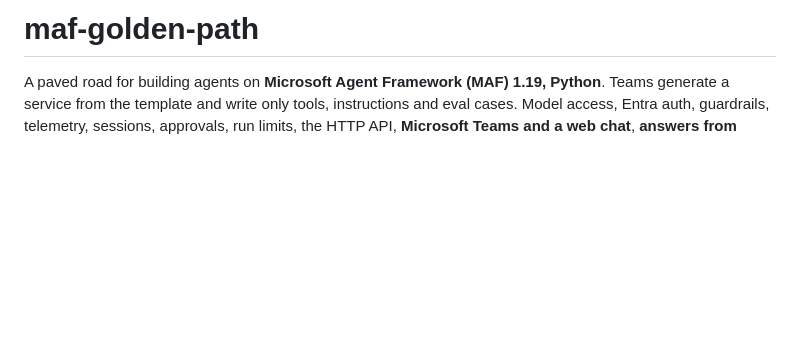
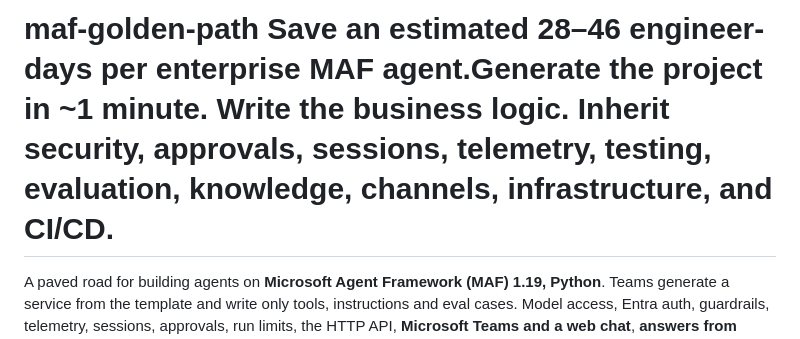
Before and after one commit to bensunder/maf-golden-path, a Markdown page: README.md, the part around the change. GitHub-like rendering; blank space fills up the shorter version.

Commit message:
Enhance README with project details and benefits
Updated project description to highlight benefits and features.

```diff
--- a/README.md
+++ b/README.md
@@ -1,4 +1,4 @@
-# maf-golden-path
+# maf-golden-path Save an estimated 28–46 engineer-days per enterprise MAF agent.Generate the project in ~1 minute. Write the business logic. Inherit security, approvals, sessions, telemetry, testing, evaluation, knowledge, channels, infrastructure, and CI/CD.
 
 A paved road for building agents on **Microsoft Agent Framework (MAF) 1.19, Python**. Teams generate a service from the template and write only tools, instructions and eval cases. Model access, Entra auth, guardrails, telemetry, sessions, approvals, run limits, the HTTP API, **Microsoft Teams and a web chat**, **answers from company documents trimmed to what each user may read**, and CI come from versioned packages owned by the platform team.
 
```
